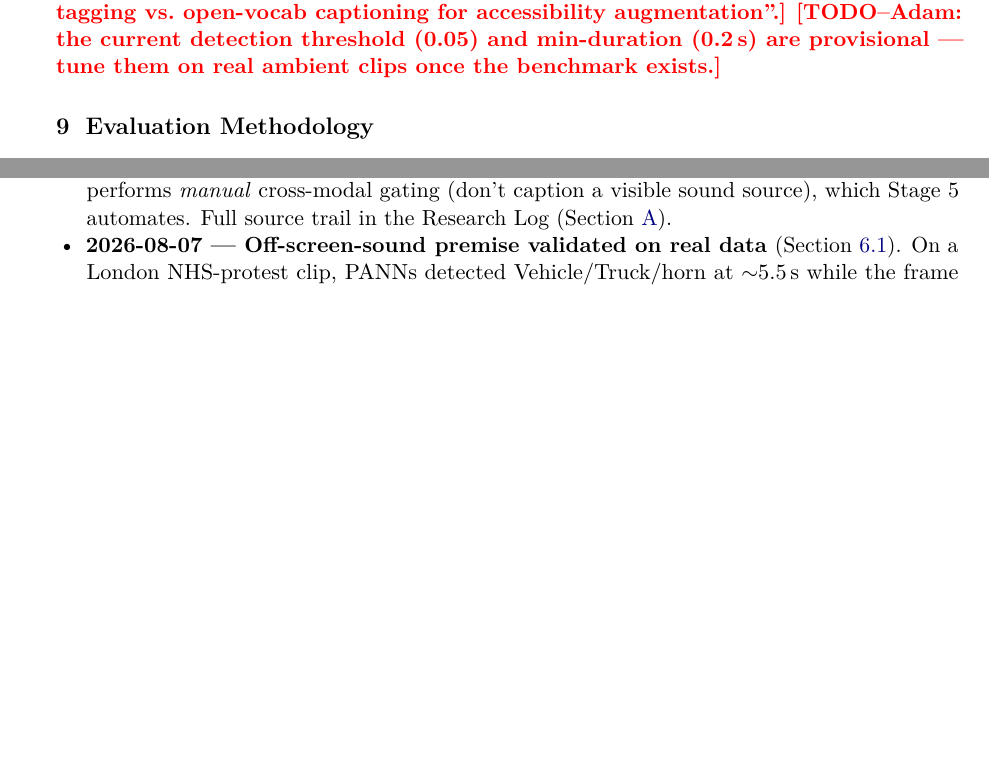
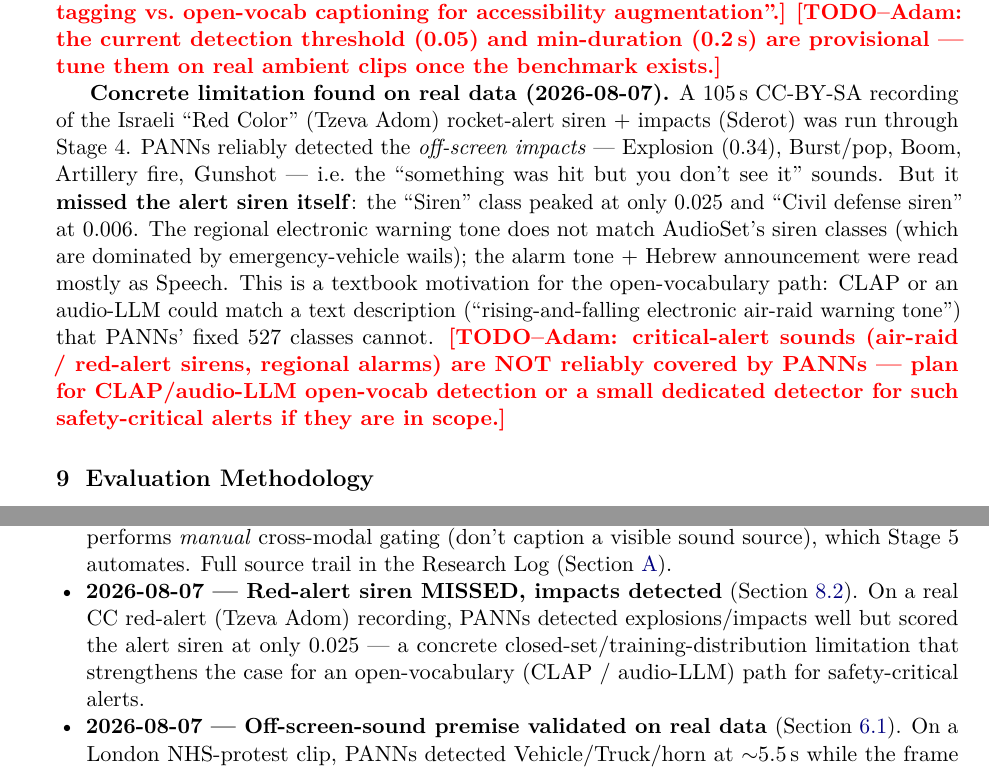
Before and after one commit to adamgavriely/unseen-sounds-visualizer, a LaTeX paper (docs/project_notes.tex): two parts of pages 12 and 14 of 19 before the commit and two parts of pages 12 and 15 of 19 after it, joined at a grey line, cut so that both start at the same text, the shorter picture padded with empty space. Compiled offline with pdfLaTeX.

Commit message:
Document real-data finding: PANNs misses the red-alert siren (open-vocab motivation)
On a CC Tzeva Adom recording, PANNs detected impacts (Explosion/Boom/Artillery/
Gunshot) but scored the alert siren at only 0.025 - the regional electronic
warning tone doesn't match AudioSet's emergency-vehicle siren classes. Added as
a concrete coverage limitation in sec:coverage with a TODO: safety-critical
alerts need CLAP/audio-LLM open-vocab detection or a dedicated detector.

Co-Authored-By: Claude Opus 4.8 <noreply@anthropic.com>

```diff
--- a/docs/project_notes.tex
+++ b/docs/project_notes.tex
@@ -600,6 +600,19 @@ comparison. \TODO{decide whether to add an open-vocabulary path (CLAP or audio-L
 \TODO{the current detection threshold (0.05) and min-duration (0.2\,s) are provisional --- tune them
 on real ambient clips once the benchmark exists.}
 
+\textbf{Concrete limitation found on real data (2026-08-07).} A 105\,s CC-BY-SA recording of the
+Israeli ``Red Color'' (Tzeva Adom) rocket-alert siren + impacts (Sderot) was run through Stage~4.
+PANNs reliably detected the \emph{off-screen impacts} --- Explosion (0.34), Burst/pop, Boom,
+Artillery fire, Gunshot --- i.e.\ the ``something was hit but you don't see it'' sounds. But it
+\textbf{missed the alert siren itself}: the ``Siren'' class peaked at only 0.025 and ``Civil defense
+siren'' at 0.006. The regional electronic warning tone does not match AudioSet's siren classes (which
+are dominated by emergency-vehicle wails); the alarm tone + Hebrew announcement were read mostly as
+Speech. This is a textbook motivation for the open-vocabulary path: CLAP or an audio-LLM could match a
+text description (``rising-and-falling electronic air-raid warning tone'') that PANNs' fixed 527
+classes cannot. \TODO{critical-alert sounds (air-raid / red-alert sirens, regional alarms) are NOT
+reliably covered by PANNs --- plan for CLAP/audio-LLM open-vocab detection or a small dedicated
+detector for such safety-critical alerts if they are in scope.}
+
 % ======================================================================
 \section{Evaluation Methodology}\label{sec:eval}
 % ======================================================================
@@ -737,6 +750,10 @@ Section~\ref{sec:changelog}.
     sound DHH users miss, and how SDH subtitles and sign language handle it. Key finding: SDH already
     performs \emph{manual} cross-modal gating (don't caption a visible sound source), which Stage~5
     automates. Full source trail in the Research Log (Section~\ref{sec:researchlog}).
+  \item \textbf{2026-08-07 --- Red-alert siren MISSED, impacts detected} (Section~\ref{sec:coverage}).
+    On a real CC red-alert (Tzeva Adom) recording, PANNs detected explosions/impacts well but scored
+    the alert siren at only 0.025 --- a concrete closed-set/training-distribution limitation that
+    strengthens the case for an open-vocabulary (CLAP / audio-LLM) path for safety-critical alerts.
   \item \textbf{2026-08-07 --- Off-screen-sound premise validated on real data}
     (Section~\ref{sec:stage5example}). On a London NHS-protest clip, PANNs detected Vehicle/Truck/horn
     at $\sim$5.5\,s while the frame showed only the crowd (no vehicle visible) --- a real instance of
```
